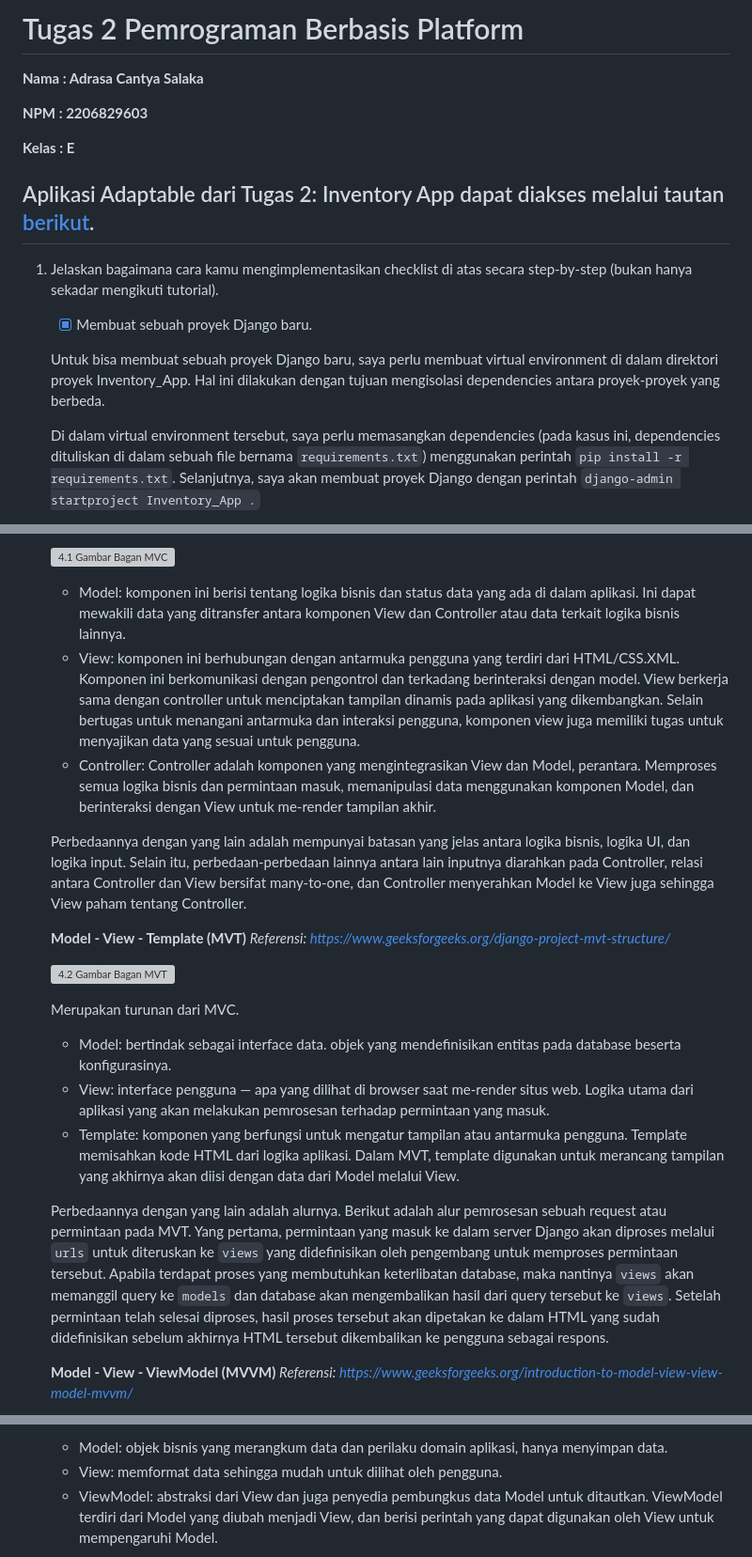
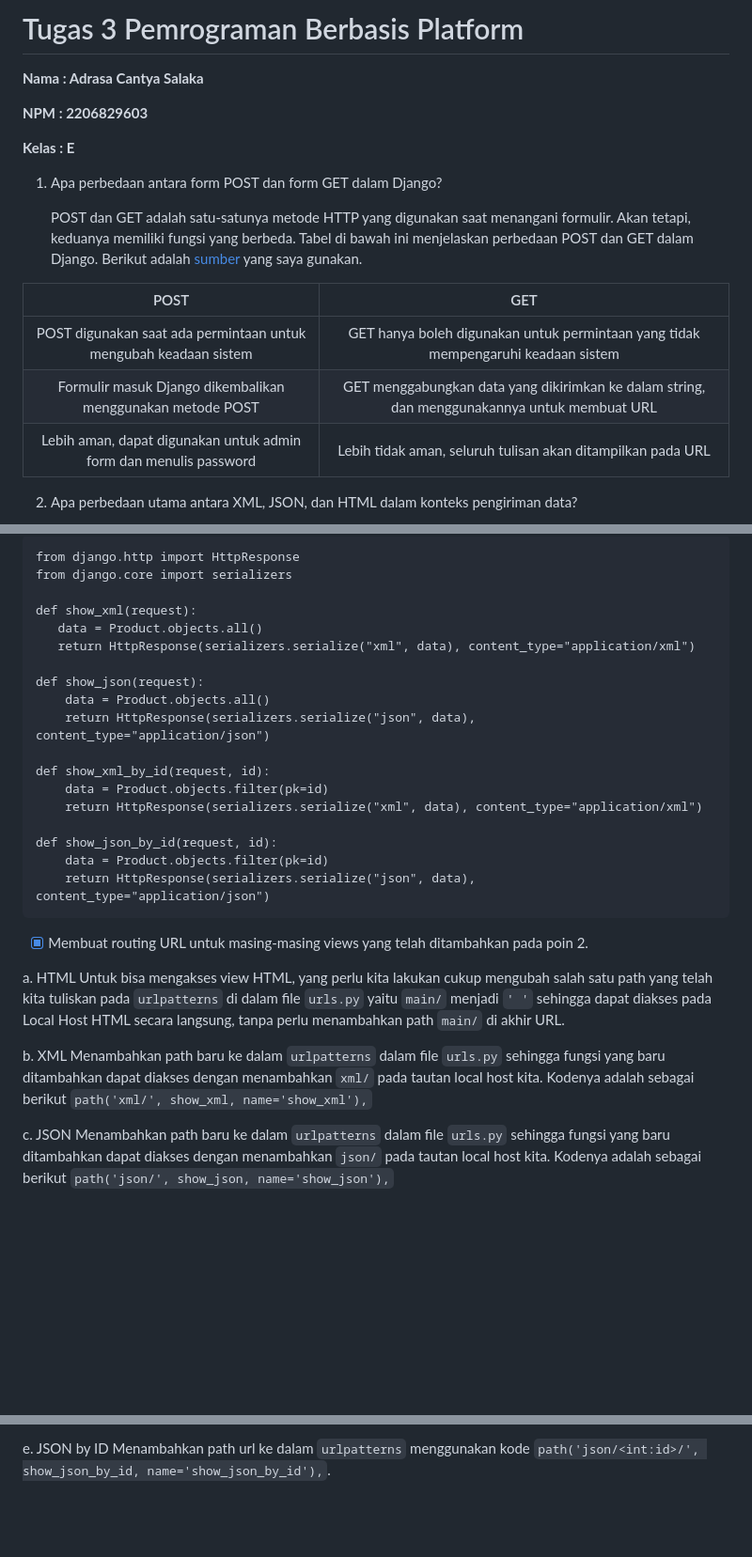
Before and after one commit to acasalaka/Inventory_App, a Markdown page: README.md, 3 parts joined by grey strips. Shown at 94% size. Drawn GitHub-style; blank space fills up the shorter version; grey boxes are pictures that could not be loaded.

````diff
--- a/README.md
+++ b/README.md
@@ -1,17 +1,20 @@
-# Tugas 2 Pemrograman Berbasis Platform
+# Tugas 3 Pemrograman Berbasis Platform
 **Nama    : Adrasa Cantya Salaka**
 
 **NPM     : 2206829603**
 
 **Kelas   : E**
 
-## Aplikasi Adaptable dari Tugas 2: Inventory App dapat diakses melalui tautan [berikut](https://tugas-2-pbp-aca.adaptable.app/main/).
+1. Apa perbedaan antara form POST dan form GET dalam Django?
 
-1. Jelaskan bagaimana cara kamu mengimplementasikan checklist di atas secara step-by-step (bukan hanya sekadar mengikuti tutorial).
+   POST dan GET adalah satu-satunya metode HTTP yang digunakan saat menangani formulir. Akan tetapi, keduanya memiliki fungsi yang berbeda. Tabel di bawah ini menjelaskan perbedaan POST dan GET dalam Django. Berikut adalah [sumber](https://docs.djangoproject.com/en/4.2/topics/forms/#:~:text=GET%20and%20POST%20are%20typically,the%20state%20of%20the%20system) yang saya gunakan.
 
-     - [x]  Membuat sebuah proyek Django baru.
+| POST | GET |
+| :-----------: | :---------: |
+| POST digunakan saat ada permintaan untuk mengubah keadaan sistem | GET hanya boleh digunakan untuk permintaan yang tidak mempengaruhi keadaan sistem |
+| Formulir masuk Django dikembalikan menggunakan metode POST | GET menggabungkan data yang dikirimkan ke dalam string, dan menggunakannya untuk membuat URL |
+| Lebih aman, dapat digunakan untuk admin form dan menulis password | Lebih tidak aman, seluruh tulisan akan ditampilkan pada URL |
 
-     Untuk bisa membuat sebuah proyek Django baru, saya perlu membuat virtual environment di dalam direktori proyek Inventory_App. Hal ini dilakukan dengan tujuan mengisolasi dependencies antara proyek-proyek yang berbeda.
 
-     Di dalam virtual environment tersebut, saya perlu memasangkan dependencies (pada kasus ini, dependencies dituliskan di dalam sebuah file bernama `requirements.txt`) menggunakan perintah `pip install -r requirements.txt`. Selanjutnya, saya akan membuat proyek Django dengan perintah `django-admin startproject Inventory_App .`
+2. Apa perbedaan utama antara XML, JSON, dan HTML dalam konteks pengiriman data?
 
@@ -110,25 +185,33 @@
 
-   ![4.1 Gambar Bagan MVC](https://github.com/acasalaka/Inventory_App/assets/124960259/81e4e801-6b05-4138-b398-765742447796)
+   ```
+   from django.http import HttpResponse
+   from django.core import serializers
 
-   - Model: komponen ini berisi tentang logika bisnis dan status data yang ada di dalam aplikasi. Ini dapat mewakili data yang ditransfer antara komponen View dan Controller atau data terkait logika bisnis lainnya.
-   - View: komponen ini berhubungan dengan antarmuka pengguna yang terdiri dari HTML/CSS.XML. Komponen ini berkomunikasi dengan pengontrol dan terkadang berinteraksi dengan model. View berkerja sama dengan controller untuk menciptakan tampilan dinamis pada aplikasi yang dikembangkan. Selain bertugas untuk menangani antarmuka dan interaksi pengguna, komponen view juga memiliki tugas untuk menyajikan data yang sesuai untuk pengguna.
-   - Controller: Controller adalah komponen yang mengintegrasikan View dan Model, perantara. Memproses semua logika bisnis dan permintaan masuk, memanipulasi data menggunakan komponen Model, dan berinteraksi dengan View untuk me-render tampilan akhir.
+   def show_xml(request):
+      data = Product.objects.all()
+      return HttpResponse(serializers.serialize("xml", data), content_type="application/xml")
 
-   Perbedaannya dengan yang lain adalah mempunyai batasan yang jelas antara logika bisnis, logika UI, dan logika input. Selain itu, perbedaan-perbedaan lainnya antara lain inputnya diarahkan pada Controller, relasi antara Controller dan View bersifat many-to-one, dan Controller menyerahkan Model ke View juga sehingga View paham tentang Controller.
+   def show_json(request):
+       data = Product.objects.all()
+       return HttpResponse(serializers.serialize("json", data), content_type="application/json")
 
-   **Model - View - Template (MVT)**
-   _Referensi: [https://www.geeksforgeeks.org/django-project-mvt-structure/](https://www.geeksforgeeks.org/django-project-mvt-structure/)_
+   def show_xml_by_id(request, id):
+       data = Product.objects.filter(pk=id)
+       return HttpResponse(serializers.serialize("xml", data), content_type="application/xml")
 
-   ![4.2 Gambar Bagan MVT](https://github.com/acasalaka/Inventory_App/assets/124960259/2c981e8d-0834-4687-b8cc-1ec33a1d46be)
+   def show_json_by_id(request, id):
+       data = Product.objects.filter(pk=id)
+       return HttpResponse(serializers.serialize("json", data), content_type="application/json")
+   ```
 
-     Merupakan turunan dari MVC.
+   - [x] Membuat routing URL untuk masing-masing views yang telah ditambahkan pada poin 2.
 
-   - Model: bertindak sebagai interface data. objek yang mendefinisikan entitas pada database beserta konfigurasinya.
-   - View: interface pengguna — apa yang dilihat di browser saat me-render situs web. Logika utama dari aplikasi yang akan melakukan pemrosesan terhadap permintaan yang masuk.
-   - Template: komponen yang berfungsi untuk mengatur tampilan atau antarmuka pengguna. Template memisahkan kode HTML dari logika aplikasi. Dalam MVT, template digunakan untuk merancang tampilan yang akhirnya akan diisi dengan data dari Model melalui View.
+   a. HTML
+      Untuk bisa mengakses view HTML, yang perlu kita lakukan cukup mengubah salah satu path yang telah kita tuliskan pada `urlpatterns` di dalam file `urls.py` yaitu `main/` menjadi `' '` sehingga dapat diakses pada Local Host HTML secara langsung, tanpa perlu menambahkan path `main/` di akhir URL.
 
-   Perbedaannya dengan yang lain adalah alurnya. Berikut adalah alur pemrosesan sebuah request atau permintaan pada MVT. Yang pertama, permintaan yang masuk ke dalam server Django akan diproses melalui `urls` untuk diteruskan ke `views` yang didefinisikan oleh pengembang untuk memproses permintaan tersebut. Apabila terdapat proses yang membutuhkan keterlibatan database, maka nantinya `views` akan memanggil query ke `models` dan database akan mengembalikan hasil dari query tersebut ke `views`. Setelah permintaan telah selesai diproses, hasil proses tersebut akan dipetakan ke dalam HTML yang sudah didefinisikan sebelum akhirnya HTML tersebut dikembalikan ke pengguna sebagai respons.
+   b. XML
+      Menambahkan path baru ke dalam `urlpatterns` dalam file `urls.py` sehingga fungsi yang baru ditambahkan dapat diakses dengan menambahkan `xml/` pada tautan local host kita. Kodenya adalah sebagai berikut `path('xml/', show_xml, name='show_xml'),`
 
-   **Model - View - ViewModel (MVVM)**
-   _Referensi: [https://www.geeksforgeeks.org/introduction-to-model-view-view-model-mvvm/](https://www.geeksforgeeks.org/introduction-to-model-view-view-model-mvvm/)_
+   c. JSON
+      Menambahkan path baru ke dalam `urlpatterns` dalam file `urls.py` sehingga fungsi yang baru ditambahkan dapat diakses dengan menambahkan `json/` pada tautan local host kita. Kodenya adalah sebagai berikut `path('json/', show_json, name='show_json'),`
 
@@ -136,5 +220,4 @@
 
-   - Model: objek bisnis yang merangkum data dan perilaku domain aplikasi, hanya menyimpan data.
-   - View: memformat data sehingga mudah untuk dilihat oleh pengguna.
-   - ViewModel: abstraksi dari View dan juga penyedia pembungkus data Model untuk ditautkan. ViewModel terdiri dari Model yang diubah menjadi View, dan berisi perintah yang dapat digunakan oleh View untuk mempengaruhi Model.
+   e. JSON by ID
+      Menambahkan path url ke dalam `urlpatterns` menggunakan kode `path('json/<int:id>/', show_json_by_id, name='show_json_by_id'),`.
 
````
Also changed, not shown: other parts of README.md (+149 -61 lines).
